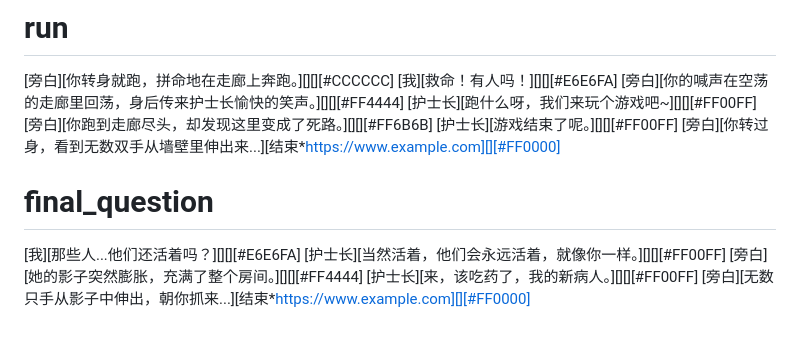
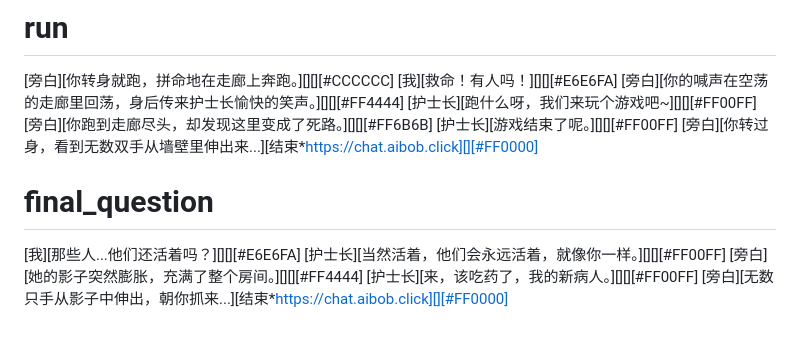
Before and after one commit to alltobebetter/BoB-Game, a Markdown page: readme.md, the part around the change. Drawn GitHub-style.

```diff
--- a/readme.md
+++ b/readme.md
@@ -65,11 +65,11 @@
 [护士长][跑什么呀，我们来玩个游戏吧~][][][#FF00FF]
 [旁白][你跑到走廊尽头，却发现这里变成了死路。][][][#FF6B6B]
 [护士长][游戏结束了呢。][][][#FF00FF]
-[旁白][你转过身，看到无数双手从墙壁里伸出来...][结束*https://www.example.com][][#FF0000]
+[旁白][你转过身，看到无数双手从墙壁里伸出来...][结束*https://chat.aibob.click][][#FF0000]
 
 # final_question
 [我][那些人...他们还活着吗？][][][#E6E6FA]
 [护士长][当然活着，他们会永远活着，就像你一样。][][][#FF00FF]
 [旁白][她的影子突然膨胀，充满了整个房间。][][][#FF4444]
 [护士长][来，该吃药了，我的新病人。][][][#FF00FF]
-[旁白][无数只手从影子中伸出，朝你抓来...][结束*https://www.example.com][][#FF0000]
+[旁白][无数只手从影子中伸出，朝你抓来...][结束*https://chat.aibob.click][][#FF0000]
```
